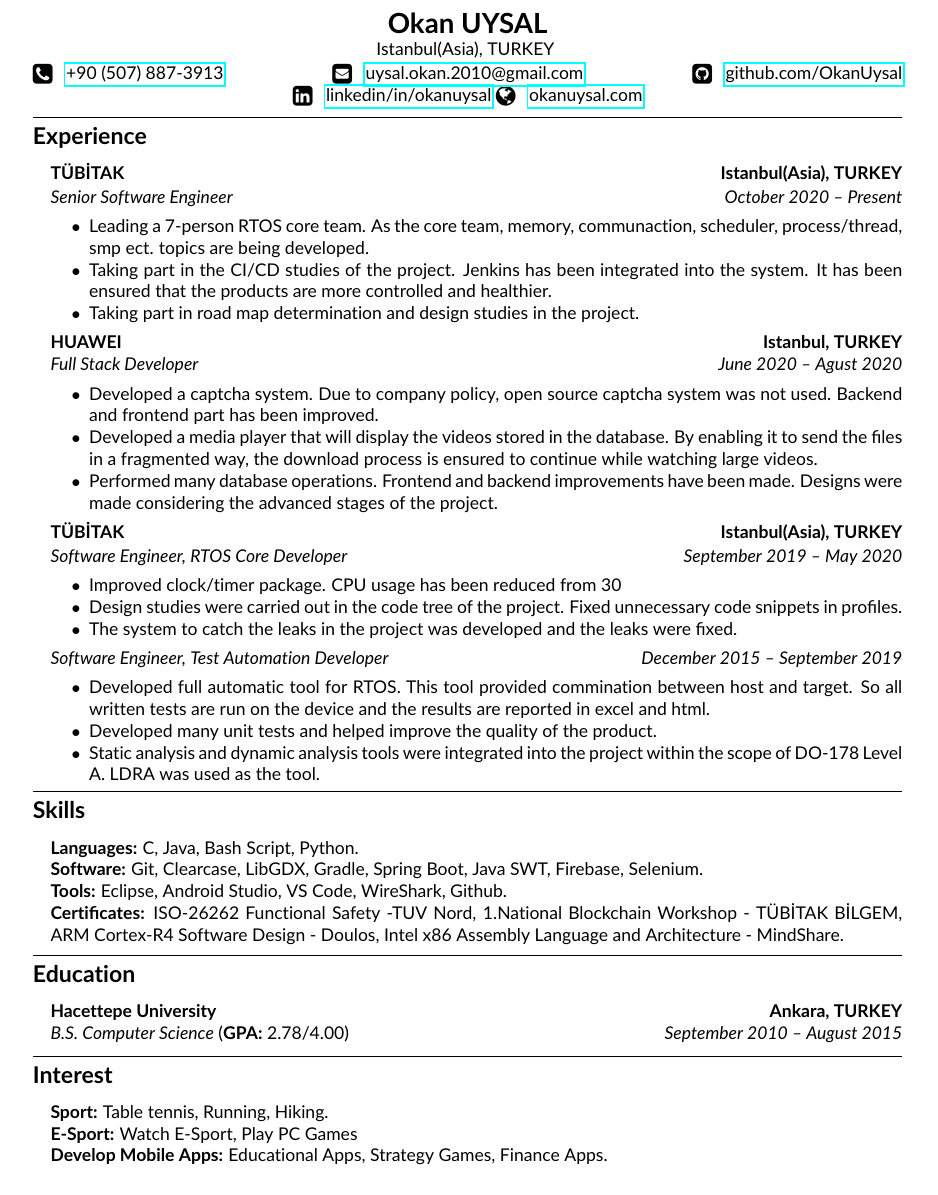
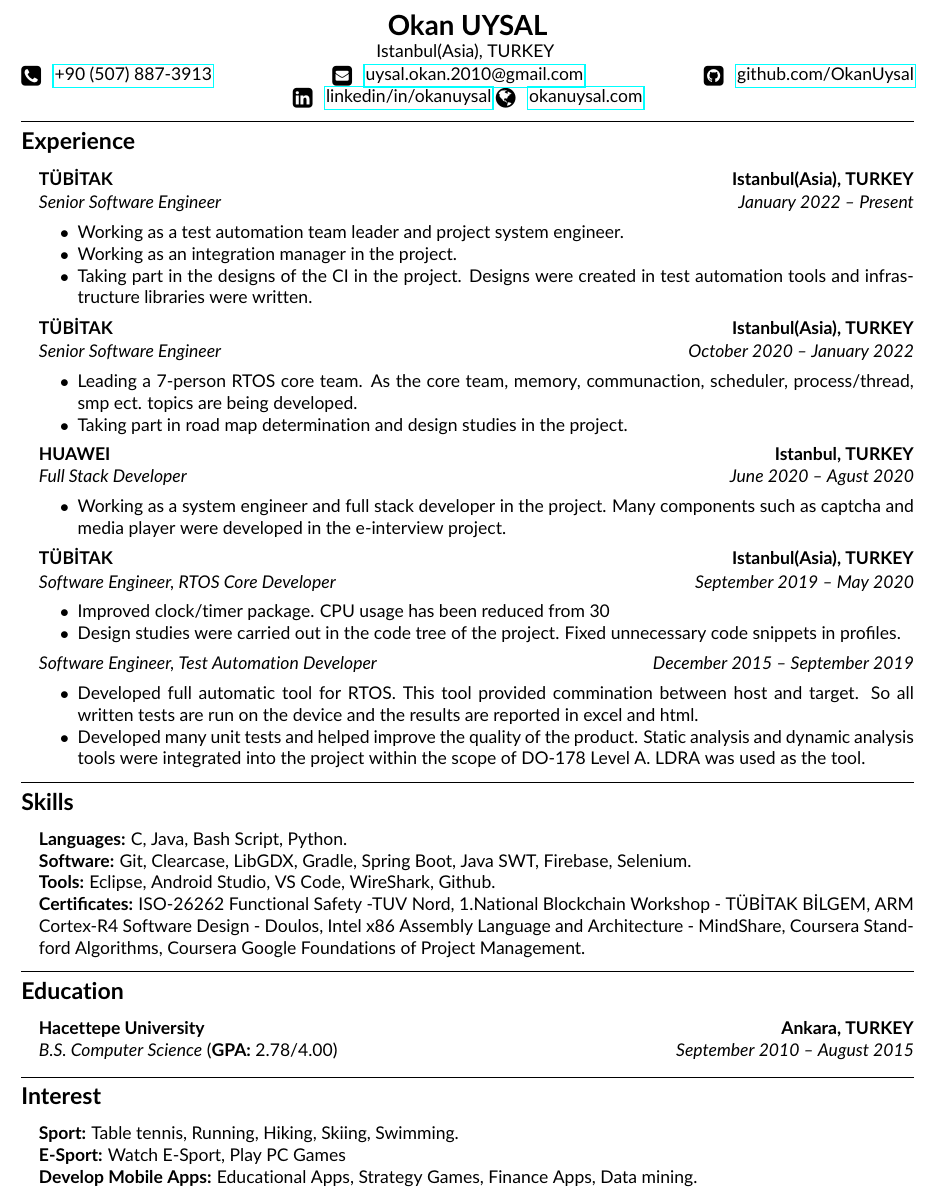
Before and after one commit to OkanUysal/resume, a LaTeX CV (okan_uysal_resume.tex): part of the page, cut so that both start at the same text. Compiled offline with pdfLaTeX.

Commit message:
resume updated

```diff
--- a/resume.tex
+++ b/okan_uysal_resume.tex
@@ -1,5 +1,5 @@
 \documentclass[11pt,letterpaper]{article}
-\usepackage[letterpaper,margin=0.5in]{geometry}
+\usepackage[letterpaper,margin=0.4in]{geometry}
 \usepackage[utf8]{inputenc}
 \usepackage{mdwlist}
 \usepackage[default]{lato}
@@ -66,6 +66,18 @@
 \begin{itemize}[leftmargin=1em]
 	\parskip=0.1em
 
+	\item
+	      \headerrow
+	      {\textbf{TÜBİTAK}}
+	      {\textbf{Istanbul(Asia), TURKEY}}
+	      \headerrow
+	      {\emph{Senior Software Engineer}}
+	      {\emph{January 2022 -- Present}}
+	      \begin{itemize*}
+	      	\item Working as a test automation team leader and project system engineer.
+	      	\item Working as an integration manager in the project.
+	      	\item Taking part in the designs of the CI in the project. Designs were created in test automation tools and infrastructure libraries were written.
+	      \end{itemize*}
 
 	\item
 	      \headerrow
@@ -73,10 +85,9 @@
 	      {\textbf{Istanbul(Asia), TURKEY}}
 	      \headerrow
 	      {\emph{Senior Software Engineer}}
-	      {\emph{October 2020 -- Present}}
+	      {\emph{October 2020 -- January 2022}}
 	      \begin{itemize*}
 	      	\item Leading a 7-person RTOS core team. As the core team, memory, communaction, scheduler, process/thread, smp ect. topics are being developed.
-	      	\item Taking part in the CI/CD studies of the project. Jenkins has been integrated into the system. It has been ensured that the products are more controlled and healthier.
 	      	\item Taking part in road map determination and design studies in the project.
 	      \end{itemize*}
 
@@ -88,9 +99,7 @@
 	      {\emph{Full Stack Developer}}
 	      {\emph{June 2020 -- Agust 2020}}
 	      \begin{itemize*}
-	      	\item Developed a captcha system. Due to company policy, open source captcha system was not used. Backend and frontend part has been improved.
-	      	\item Developed a media player that will display the videos stored in the database. By enabling it to send the files in a fragmented way, the download process is ensured to continue while watching large videos.
-	      	\item Performed many database operations. Frontend and backend improvements have been made. Designs were made considering the advanced stages of the project.
+			\item Working as a system engineer and full stack developer in the project. Many components such as captcha and media player were developed in the e-interview project.
 	      \end{itemize*}
 
 	\item
@@ -103,15 +112,13 @@
 	      \begin{itemize*}
 	      	\item Improved clock/timer package. CPU usage has been reduced from 30% to 5% in the number of max timers.
 	      	\item Design studies were carried out in the code tree of the project. Fixed unnecessary code snippets in profiles.
-	      	\item The system to catch the leaks in the project was developed and the leaks were fixed.
 	      \end{itemize*}
 	      \headerrow
 	      {\emph{Software Engineer, Test Automation Developer}}
 	      {\emph{December 2015 -- September 2019}}
 	      \begin{itemize*}
 	      	\item Developed full automatic tool for RTOS. This tool provided commination between host and target. So all written tests are run on the device and the results are reported in excel and html.
-	      	\item Developed many unit tests and helped improve the quality of the product.
-	      	\item Static analysis and dynamic analysis tools were integrated into the project within the scope of DO-178 Level A. LDRA was used as the tool.
+	      	\item Developed many unit tests and helped improve the quality of the product. Static analysis and dynamic analysis tools were integrated into the project within the scope of DO-178 Level A. LDRA was used as the tool.
 	      \end{itemize*}
 
 \end{itemize}
@@ -120,7 +127,6 @@
 \vspace{-1em}
 \subsection*{\Large Skills}
 
-\hyphenpenalty=1000
 \begin{itemize}[leftmargin=1em,noitemsep]
 	\item \textbf{Languages:}
 	      C, Java, Bash Script, Python.
@@ -129,7 +135,7 @@
 	\item \textbf{Tools:}
 	      Eclipse, Android Studio, VS Code, WireShark, Github.
 	\item \textbf{Certificates:}
-	      ISO-26262 Functional Safety -TUV Nord, 1.National Blockchain Workshop - TÜBİTAK BİLGEM, ARM Cortex-R4 Software Design - Doulos, Intel x86 Assembly Language and Architecture - MindShare.
+	      ISO-26262 Functional Safety -TUV Nord, 1.National Blockchain Workshop - TÜBİTAK BİLGEM, ARM Cortex-R4 Software Design - Doulos, Intel x86 Assembly Language and Architecture - MindShare, Coursera Standford Algorithms, Coursera Google Foundations of Project Management.
 \end{itemize}
 
 \hrule
@@ -156,11 +162,11 @@
 \hyphenpenalty=1000
 \begin{itemize}[leftmargin=1em,noitemsep]
 	\item \textbf{Sport:}
-	      Table tennis, Running, Hiking.
+	      Table tennis, Running, Hiking, Skiing, Swimming.
 	\item \textbf{E-Sport:}
 	      Watch E-Sport, Play PC Games
 	\item \textbf{Develop Mobile Apps:}
-	      Educational Apps, Strategy Games, Finance Apps.
+	      Educational Apps, Strategy Games, Finance Apps, Data mining.
 \end{itemize}
 
 \end{document}
```
Also changed, not shown: okan_uysal_resume.pdf.
